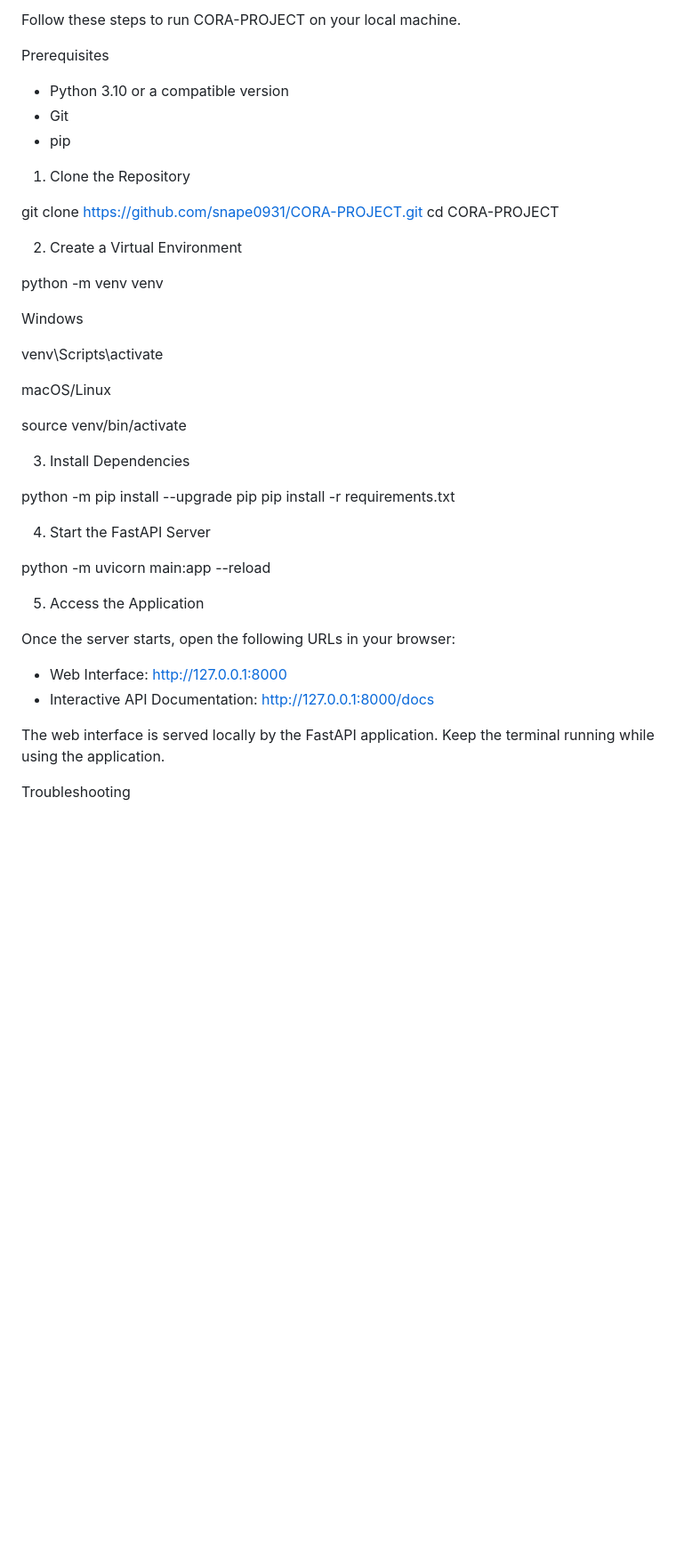
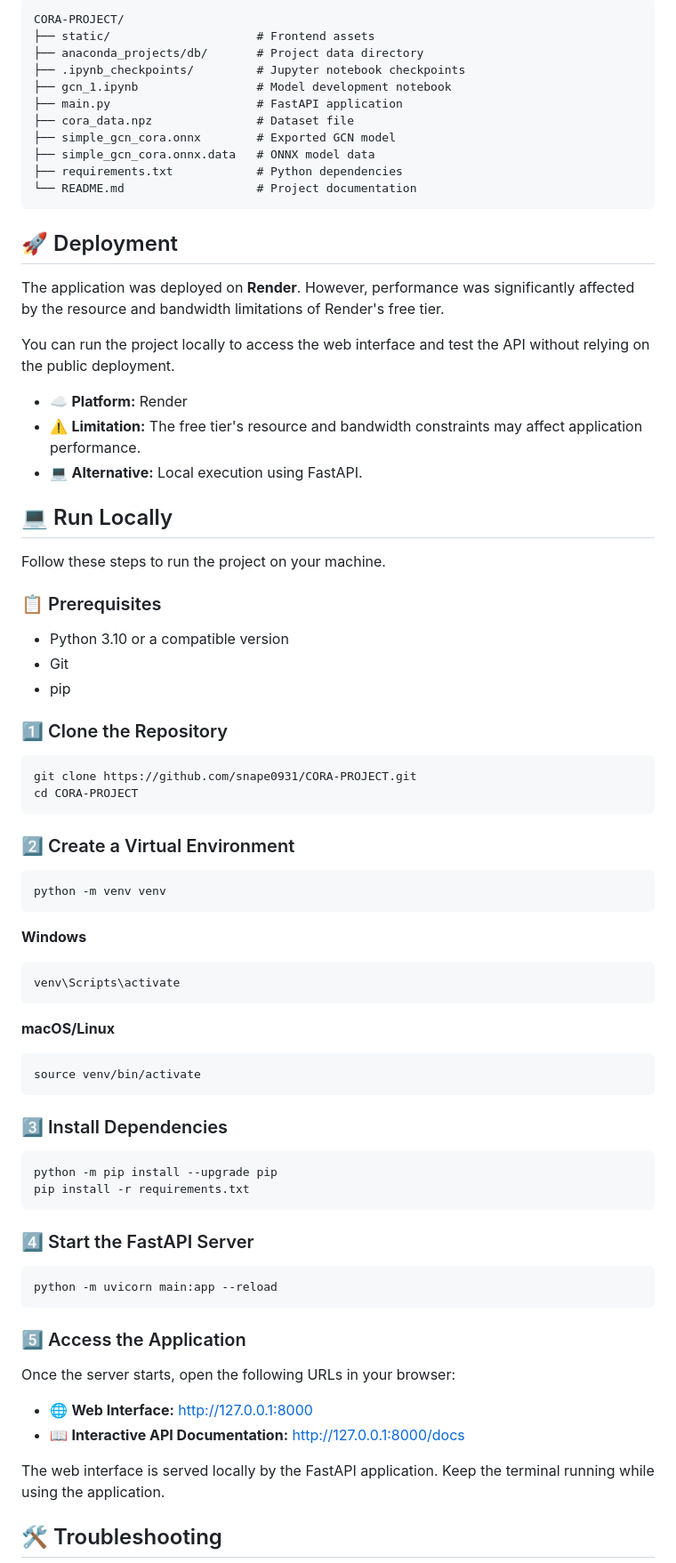
Before and after one commit to snape0931/CORA-PROJECT, a Markdown page: README.md, the part around one of its changes. Shown at 89% size. Rendered like a GitHub page; blank space fills up the shorter version.

````diff
--- a/README.md
+++ b/README.md
@@ -79,46 +64,84 @@ The project uses the Cora citation network, a benchmark dataset for graph-based
 
-Follow these steps to run CORA-PROJECT on your local machine.
+```text
+CORA-PROJECT/
+├── static/                     # Frontend assets
+├── anaconda_projects/db/       # Project data directory
+├── .ipynb_checkpoints/         # Jupyter notebook checkpoints
+├── gcn_1.ipynb                 # Model development notebook
+├── main.py                     # FastAPI application
+├── cora_data.npz               # Dataset file
+├── simple_gcn_cora.onnx        # Exported GCN model
+├── simple_gcn_cora.onnx.data   # ONNX model data
+├── requirements.txt            # Python dependencies
+└── README.md                   # Project documentation
+```
 
-Prerequisites
+## 🚀 Deployment
 
-* Python 3.10 or a compatible version
-* Git
-* pip
+The application was deployed on **Render**. However, performance was significantly affected by the resource and bandwidth limitations of Render's free tier.
 
-1. Clone the Repository
+You can run the project locally to access the web interface and test the API without relying on the public deployment.
 
+- ☁️ **Platform:** Render
+- ⚠️ **Limitation:** The free tier's resource and bandwidth constraints may affect application performance.
+- 💻 **Alternative:** Local execution using FastAPI.
+
+## 💻 Run Locally
+
+Follow these steps to run the project on your machine.
+
+### 📋 Prerequisites
+
+- Python 3.10 or a compatible version
+- Git
+- pip
+
+### 1️⃣ Clone the Repository
+
+```bash
 git clone https://github.com/snape0931/CORA-PROJECT.git
 cd CORA-PROJECT
+```
 
-2. Create a Virtual Environment
+### 2️⃣ Create a Virtual Environment
 
+```bash
 python -m venv venv
+```
 
-Windows
+**Windows**
 
+```bash
 venv\Scripts\activate
+```
 
-macOS/Linux
+**macOS/Linux**
 
+```bash
 source venv/bin/activate
+```
 
-3. Install Dependencies
+### 3️⃣ Install Dependencies
 
+```bash
 python -m pip install --upgrade pip
 pip install -r requirements.txt
+```
 
-4. Start the FastAPI Server
+### 4️⃣ Start the FastAPI Server
 
+```bash
 python -m uvicorn main:app --reload
+```
 
-5. Access the Application
+### 5️⃣ Access the Application
 
 Once the server starts, open the following URLs in your browser:
 
-* Web Interface: http://127.0.0.1:8000
-* Interactive API Documentation: http://127.0.0.1:8000/docs
+- 🌐 **Web Interface:** http://127.0.0.1:8000
+- 📖 **Interactive API Documentation:** http://127.0.0.1:8000/docs
 
 The web interface is served locally by the FastAPI application. Keep the terminal running while using the application.
 
-Troubleshooting
+## 🛠️ Troubleshooting
 
````
Also changed, not shown: other parts of README.md (+52 -60 lines).
